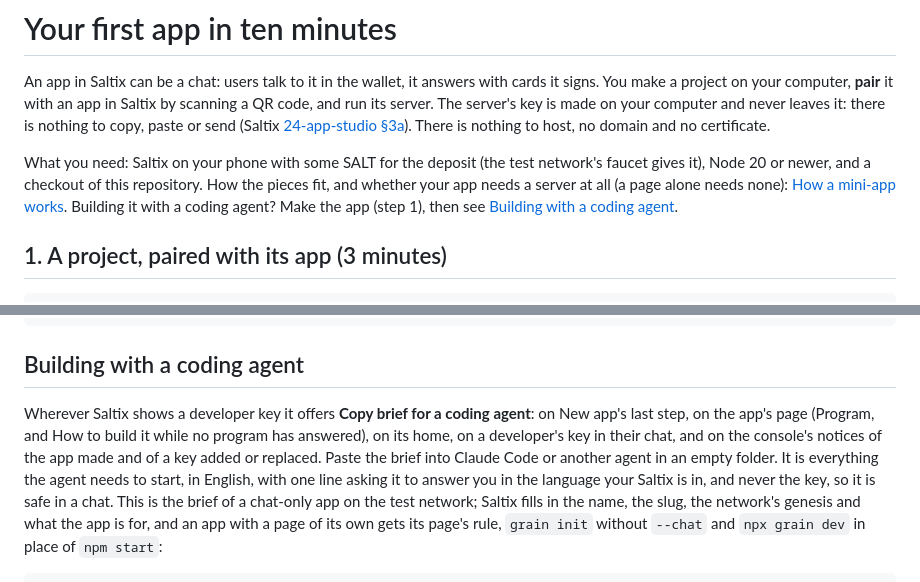
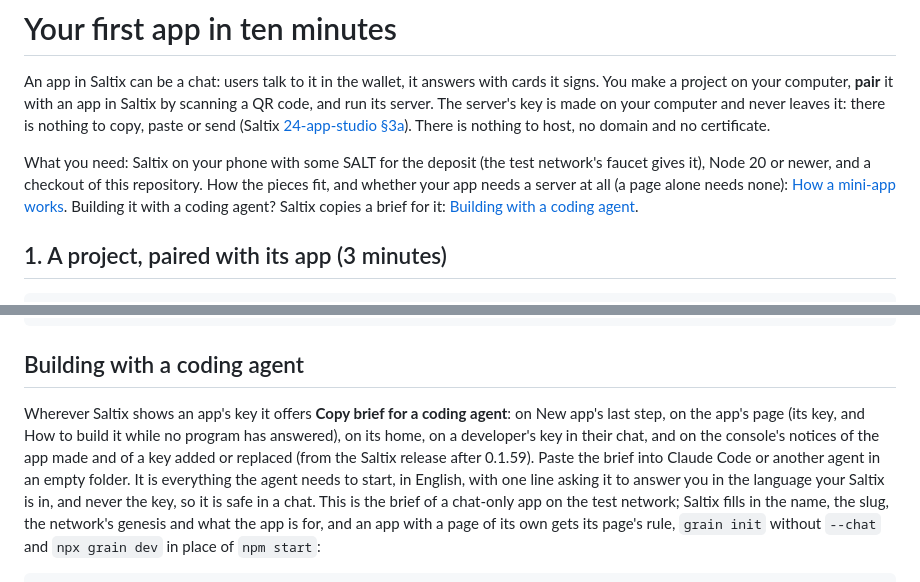
Before and after one commit to corvise/saltix-grains, a Markdown page: docs/first-app.md, 2 parts joined by grey strips. GitHub-like rendering.

Commit message:
docs: the first app points a coding agent's person to the brief, from the Saltix release after 0.1.59
Co-Authored-By: Claude Opus 5.5 <noreply@anthropic.com>

```diff
--- a/docs/first-app.md
+++ b/docs/first-app.md
@@ -8,7 +8,7 @@ certificate.
 
 What you need: Saltix on your phone with some SALT for the deposit (the test network's faucet gives it), Node 20 or
 newer, and a checkout of this repository. How the pieces fit, and whether your app needs a server at all (a page alone
-needs none): [How a mini-app works](how-it-works.md). Building it with a coding agent? Make the app (step 1), then see
+needs none): [How a mini-app works](how-it-works.md). Building it with a coding agent? Saltix copies a brief for it:
 [Building with a coding agent](#building-with-a-coding-agent).
 
 ## 1. A project, paired with its app (3 minutes)
@@ -193,10 +193,10 @@ grain doctor                                                       # everything
 
 ## Building with a coding agent
 
-Wherever Saltix shows a developer key it offers **Copy brief for a coding agent**: on New app's last step, on the app's
-page (Program, and How to build it while no program has answered), on its home, on a developer's key in their chat, and
-on the console's notices of the app made and of a key added or replaced. Paste the brief into Claude Code or another
-agent in an empty folder. It is everything the agent needs to start, in English, with one line asking it to answer you
+Wherever Saltix shows an app's key it offers **Copy brief for a coding agent**: on New app's last step, on the app's
+page (its key, and How to build it while no program has answered), on its home, on a developer's key in their chat,
+and on the console's notices of the app made and of a key added or replaced (from the Saltix release after 0.1.59).
+Paste the brief into Claude Code or another agent in an empty folder. It is everything the agent needs to start, in English, with one line asking it to answer you
 in the language your Saltix is in, and never the key, so it is safe in a chat. This is the brief of a chat-only app on
 the test network; Saltix fills in the name, the slug, the network's genesis and what the app is for, and an app with a
 page of its own gets its page's rule, `grain init` without `--chat` and `npx grain dev` in place of `npm start`:
```
